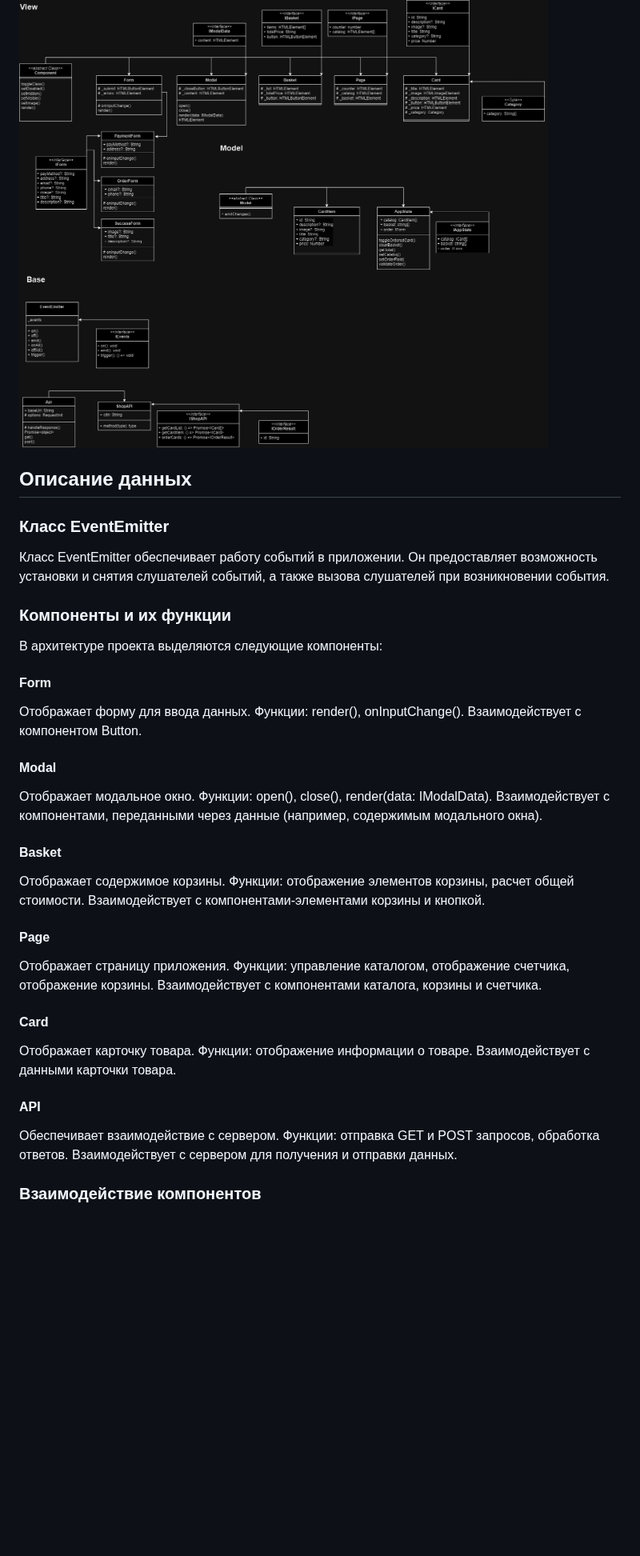
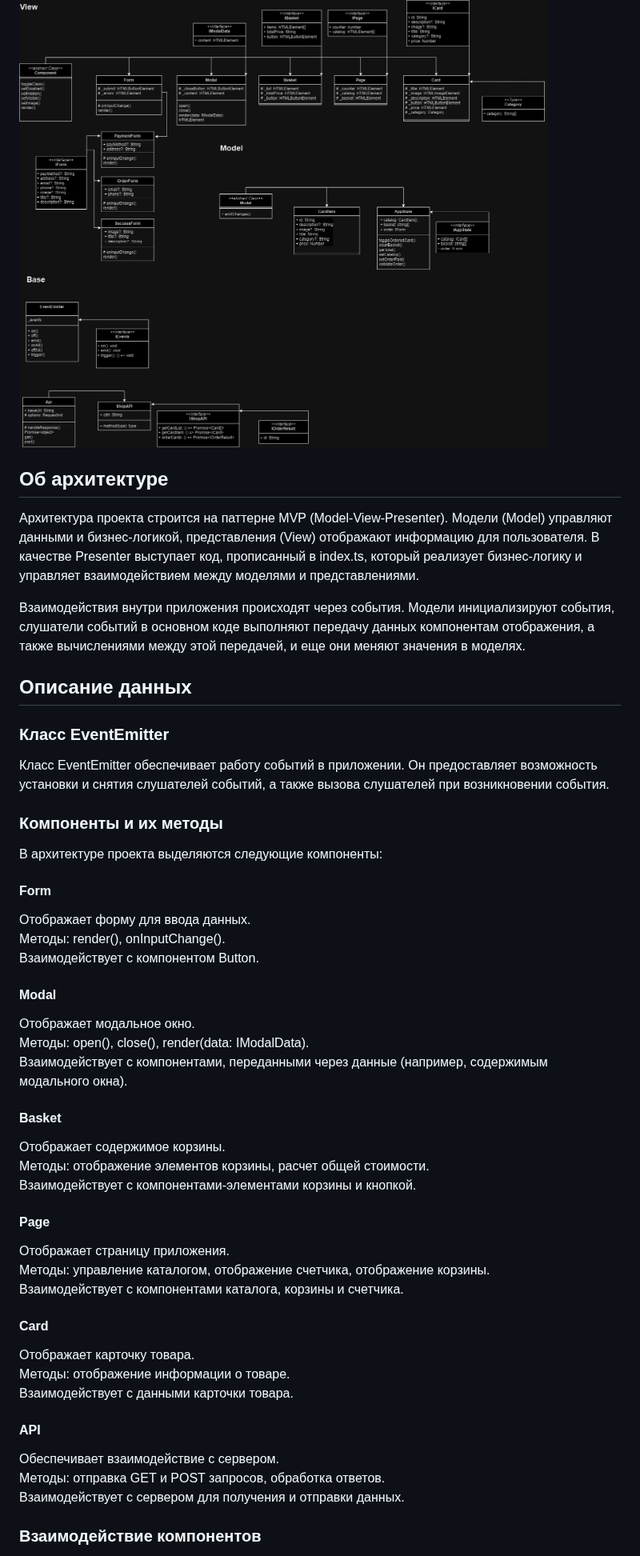
Before and after one commit to krepyshev/web-larek-frontend, a Markdown page: README.md, the part around one of its changes. Shown at 80% size. GitHub-like rendering; blank space fills up the shorter version.

```diff
--- a/README.md
+++ b/README.md
@@ -51,50 +51,56 @@ yarn build
 
 ![UML-диаграмма классов и интерфейсов](src/images/uml-web-larek.drawio.png)
 
+## Об архитектуре
+
+Архитектура проекта строится на паттерне MVP (Model-View-Presenter). Модели (Model) управляют данными и бизнес-логикой, представления (View) отображают информацию для пользователя. В качестве Presenter выступает код, прописанный в index.ts, который реализует бизнес-логику и управляет взаимодействием между моделями и представлениями.
+
+Взаимодействия внутри приложения происходят через события. Модели инициализируют события, слушатели событий в основном коде выполняют передачу данных компонентам отображения, а также вычислениями между этой передачей, и еще они меняют значения в моделях.
+
 ## Описание данных
 
 ### Класс EventEmitter
 
 Класс EventEmitter обеспечивает работу событий в приложении. Он предоставляет возможность установки и снятия слушателей событий, а также вызова слушателей при возникновении события.
 
-### Компоненты и их функции
+### Компоненты и их методы
 
 В архитектуре проекта выделяются следующие компоненты:
 
 #### Form
 
 Отображает форму для ввода данных.
-Функции: render(), onInputChange().
+Методы: render(), onInputChange().
 Взаимодействует с компонентом Button.
 
 #### Modal
 
 Отображает модальное окно.
-Функции: open(), close(), render(data: IModalData).
+Методы: open(), close(), render(data: IModalData).
 Взаимодействует с компонентами, переданными через данные (например, содержимым модального окна).
 
 #### Basket
 
 Отображает содержимое корзины.
-Функции: отображение элементов корзины, расчет общей стоимости.
+Методы: отображение элементов корзины, расчет общей стоимости.
 Взаимодействует с компонентами-элементами корзины и кнопкой.
 
 #### Page
 
 Отображает страницу приложения.
-Функции: управление каталогом, отображение счетчика, отображение корзины.
+Методы: управление каталогом, отображение счетчика, отображение корзины.
 Взаимодействует с компонентами каталога, корзины и счетчика.
 
 #### Card
 
 Отображает карточку товара.
-Функции: отображение информации о товаре.
+Методы: отображение информации о товаре.
 Взаимодействует с данными карточки товара.
 
 #### API
 
 Обеспечивает взаимодействие с сервером.
-Функции: отправка GET и POST запросов, обработка ответов.
+Методы: отправка GET и POST запросов, обработка ответов.
 Взаимодействует с сервером для получения и отправки данных.
 
 ### Взаимодействие компонентов
```
Also changed, not shown: other parts of README.md (+9 -9 lines).
